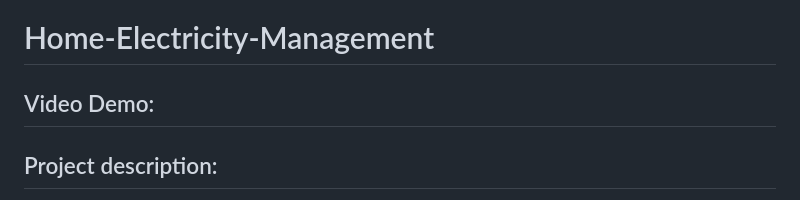
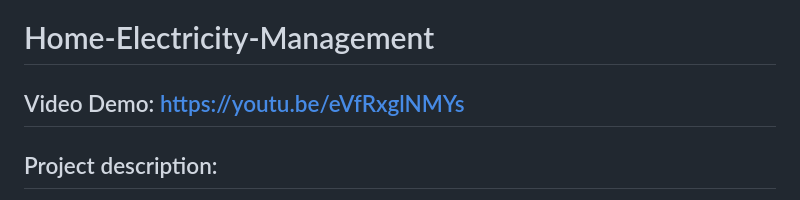
Before and after one commit to hn-090989/Home-Electricity-Management, a Markdown page: README.md, the part around the change. Rendered like a GitHub page.

```diff
--- a/README.md
+++ b/README.md
@@ -1,6 +1,6 @@
 # Home-Electricity-Management
 
-## Video Demo:
+## Video Demo: https://youtu.be/eVfRxglNMYs
 
 ## Project description:
 
```
